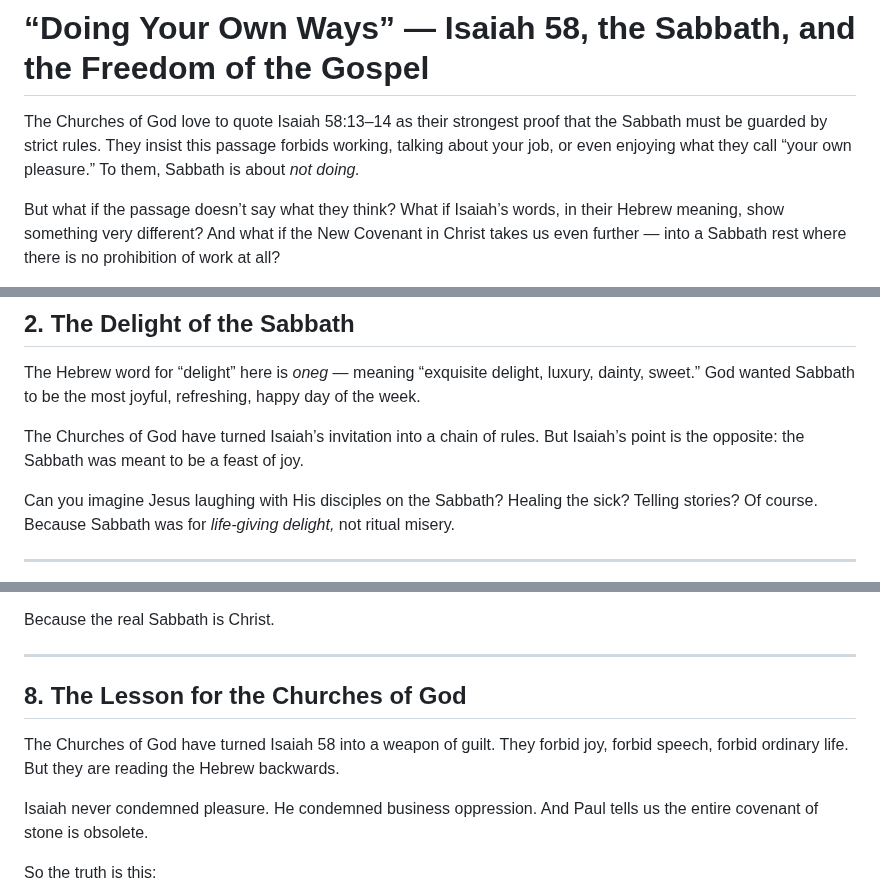
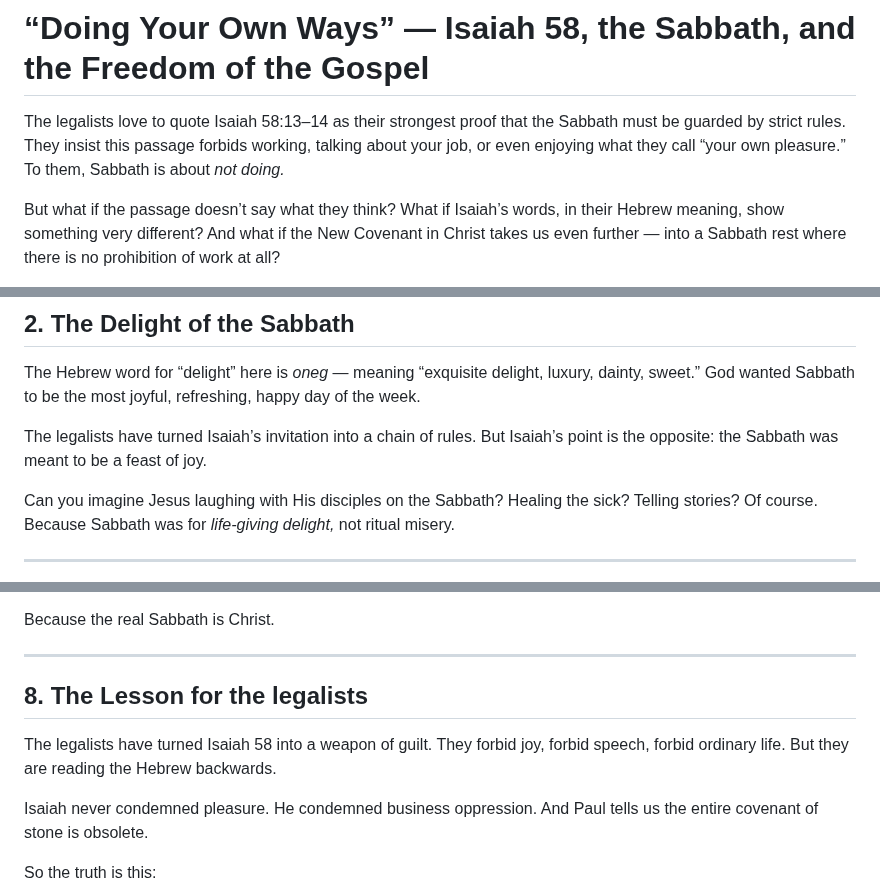
Before and after one commit to TedOctaviusGreene/jesusrest, a Markdown page: articles/Isaiah-58:-What's-Doing-Your-Own-Ways-Mean.md, 3 parts joined by grey strips. Drawn GitHub-style.

```diff
--- a/articles/Isaiah-58:-What's-Doing-Your-Own-Ways-Mean.md
+++ b/articles/Isaiah-58:-What's-Doing-Your-Own-Ways-Mean.md
@@ -1,6 +1,6 @@
 # “Doing Your Own Ways” — Isaiah 58, the Sabbath, and the Freedom of the Gospel
 
-The Churches of God love to quote Isaiah 58:13–14 as their strongest proof that the Sabbath must be guarded by strict rules. They insist this passage forbids working, talking about your job, or even enjoying what they call “your own pleasure.” To them, Sabbath is about *not doing.*
+The legalists love to quote Isaiah 58:13–14 as their strongest proof that the Sabbath must be guarded by strict rules. They insist this passage forbids working, talking about your job, or even enjoying what they call “your own pleasure.” To them, Sabbath is about *not doing.*
 
 But what if the passage doesn’t say what they think? What if Isaiah’s words, in their Hebrew meaning, show something very different? And what if the New Covenant in Christ takes us even further — into a Sabbath rest where there is no prohibition of work at all?
 
@@ -40,7 +40,7 @@ Isaiah is not forbidding fun, joy, or ordinary conversation. He is condemning th
 
 The Hebrew word for “delight” here is *oneg* — meaning “exquisite delight, luxury, dainty, sweet.” God wanted Sabbath to be the most joyful, refreshing, happy day of the week.
 
-The Churches of God have turned Isaiah’s invitation into a chain of rules. But Isaiah’s point is the opposite: the Sabbath was meant to be a feast of joy.
+The legalists have turned Isaiah’s invitation into a chain of rules. But Isaiah’s point is the opposite: the Sabbath was meant to be a feast of joy.
 
 Can you imagine Jesus laughing with His disciples on the Sabbath? Healing the sick? Telling stories? Of course. Because Sabbath was for *life-giving delight,* not ritual misery.
 
@@ -115,9 +115,9 @@ Because the real Sabbath is Christ.
 
 ---
 
-## 8. The Lesson for the Churches of God
+## 8. The Lesson for the legalists
 
-The Churches of God have turned Isaiah 58 into a weapon of guilt. They forbid joy, forbid speech, forbid ordinary life. But they are reading the Hebrew backwards.
+The legalists have turned Isaiah 58 into a weapon of guilt. They forbid joy, forbid speech, forbid ordinary life. But they are reading the Hebrew backwards.
 
 Isaiah never condemned pleasure. He condemned business oppression. And Paul tells us the entire covenant of stone is obsolete.
 
```
